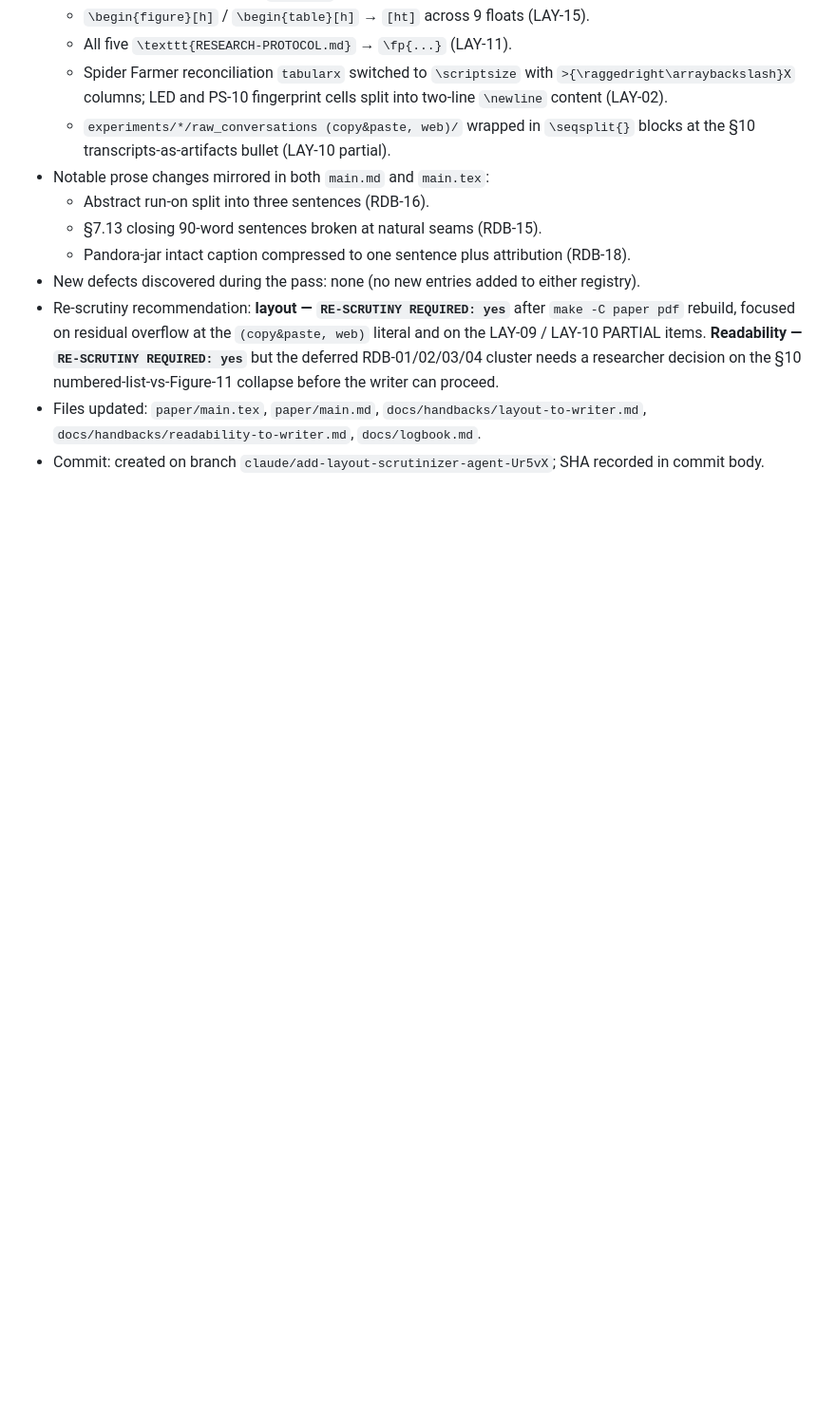
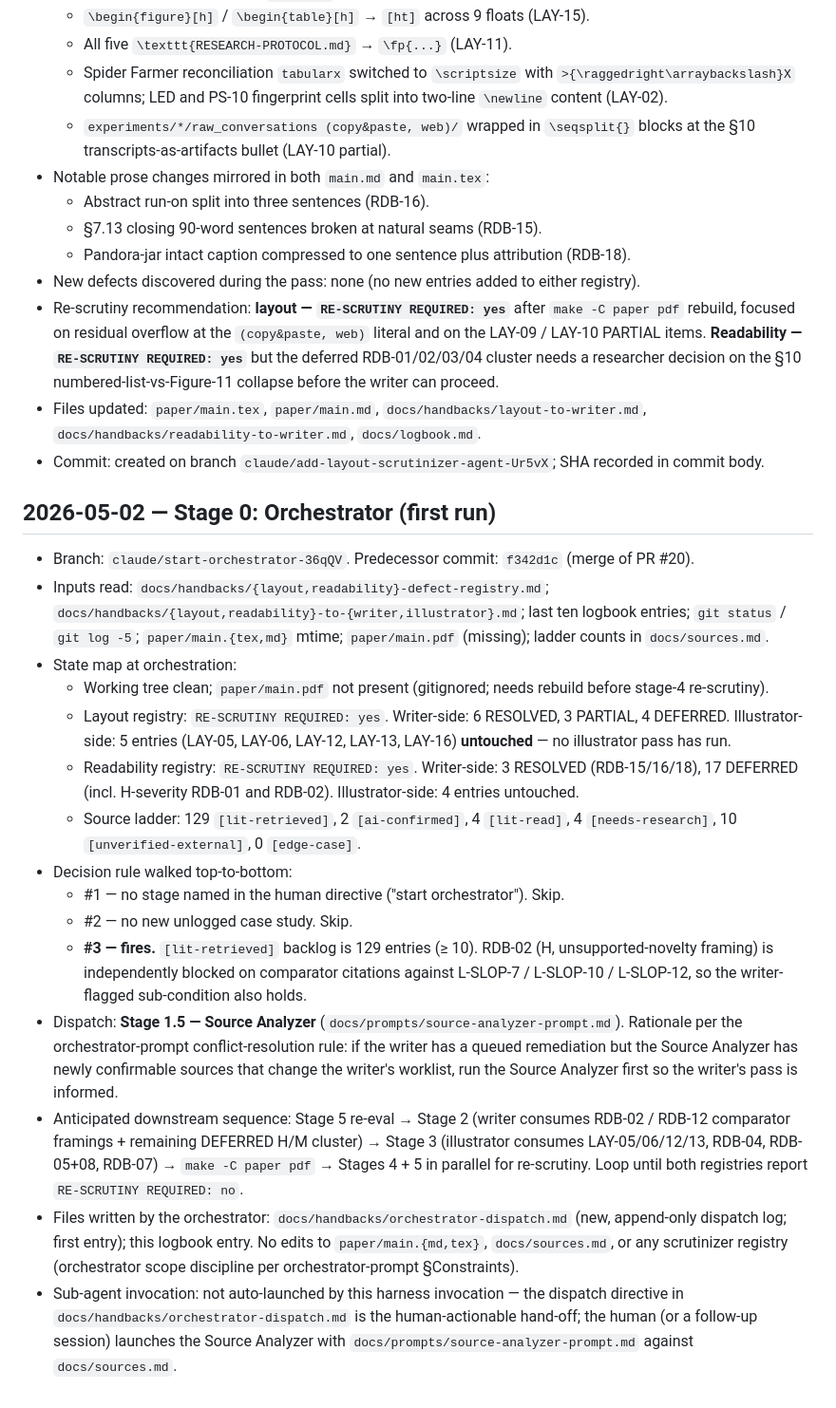
Before and after one commit to noheton/Obscurity-Is-Dead, a Markdown page: docs/logbook.md, the part around the change. Shown at 95% size. GitHub-like rendering; blank space fills up the shorter version.

```diff
--- a/docs/logbook.md
+++ b/docs/logbook.md
@@ -1459,3 +1459,21 @@ This logbook is the operating record for the paper and research process.
 - Re-scrutiny recommendation: **layout — `RE-SCRUTINY REQUIRED: yes`** after `make -C paper pdf` rebuild, focused on residual overflow at the `(copy&paste, web)` literal and on the LAY-09 / LAY-10 PARTIAL items. **Readability — `RE-SCRUTINY REQUIRED: yes`** but the deferred RDB-01/02/03/04 cluster needs a researcher decision on the §10 numbered-list-vs-Figure-11 collapse before the writer can proceed.
 - Files updated: `paper/main.tex`, `paper/main.md`, `docs/handbacks/layout-to-writer.md`, `docs/handbacks/readability-to-writer.md`, `docs/logbook.md`.
 - Commit: created on branch `claude/add-layout-scrutinizer-agent-Ur5vX`; SHA recorded in commit body.
+
+## 2026-05-02 — Stage 0: Orchestrator (first run)
+
+- Branch: `claude/start-orchestrator-36qQV`. Predecessor commit: `f342d1c` (merge of PR #20).
+- Inputs read: `docs/handbacks/{layout,readability}-defect-registry.md`; `docs/handbacks/{layout,readability}-to-{writer,illustrator}.md`; last ten logbook entries; `git status` / `git log -5`; `paper/main.{tex,md}` mtime; `paper/main.pdf` (missing); ladder counts in `docs/sources.md`.
+- State map at orchestration:
+  - Working tree clean; `paper/main.pdf` not present (gitignored; needs rebuild before stage-4 re-scrutiny).
+  - Layout registry: `RE-SCRUTINY REQUIRED: yes`. Writer-side: 6 RESOLVED, 3 PARTIAL, 4 DEFERRED. Illustrator-side: 5 entries (LAY-05, LAY-06, LAY-12, LAY-13, LAY-16) **untouched** — no illustrator pass has run.
+  - Readability registry: `RE-SCRUTINY REQUIRED: yes`. Writer-side: 3 RESOLVED (RDB-15/16/18), 17 DEFERRED (incl. H-severity RDB-01 and RDB-02). Illustrator-side: 4 entries untouched.
+  - Source ladder: 129 `[lit-retrieved]`, 2 `[ai-confirmed]`, 4 `[lit-read]`, 4 `[needs-research]`, 10 `[unverified-external]`, 0 `[edge-case]`.
+- Decision rule walked top-to-bottom:
+  - #1 — no stage named in the human directive ("start orchestrator"). Skip.
+  - #2 — no new unlogged case study. Skip.
+  - **#3 — fires.** `[lit-retrieved]` backlog is 129 entries (≥ 10). RDB-02 (H, unsupported-novelty framing) is independently blocked on comparator citations against L-SLOP-7 / L-SLOP-10 / L-SLOP-12, so the writer-flagged sub-condition also holds.
+- Dispatch: **Stage 1.5 — Source Analyzer** (`docs/prompts/source-analyzer-prompt.md`). Rationale per the orchestrator-prompt conflict-resolution rule: if the writer has a queued remediation but the Source Analyzer has newly confirmable sources that change the writer's worklist, run the Source Analyzer first so the writer's pass is informed.
+- Anticipated downstream sequence: Stage 5 re-eval → Stage 2 (writer consumes RDB-02 / RDB-12 comparator framings + remaining DEFERRED H/M cluster) → Stage 3 (illustrator consumes LAY-05/06/12/13, RDB-04, RDB-05+08, RDB-07) → `make -C paper pdf` → Stages 4 + 5 in parallel for re-scrutiny. Loop until both registries report `RE-SCRUTINY REQUIRED: no`.
+- Files written by the orchestrator: `docs/handbacks/orchestrator-dispatch.md` (new, append-only dispatch log; first entry); this logbook entry. No edits to `paper/main.{md,tex}`, `docs/sources.md`, or any scrutinizer registry (orchestrator scope discipline per orchestrator-prompt §Constraints).
+- Sub-agent invocation: not auto-launched by this harness invocation — the dispatch directive in `docs/handbacks/orchestrator-dispatch.md` is the human-actionable hand-off; the human (or a follow-up session) launches the Source Analyzer with `docs/prompts/source-analyzer-prompt.md` against `docs/sources.md`.
```
Also changed, not shown: docs/handbacks/orchestrator-dispatch.md (added, +28 -0 lines).
